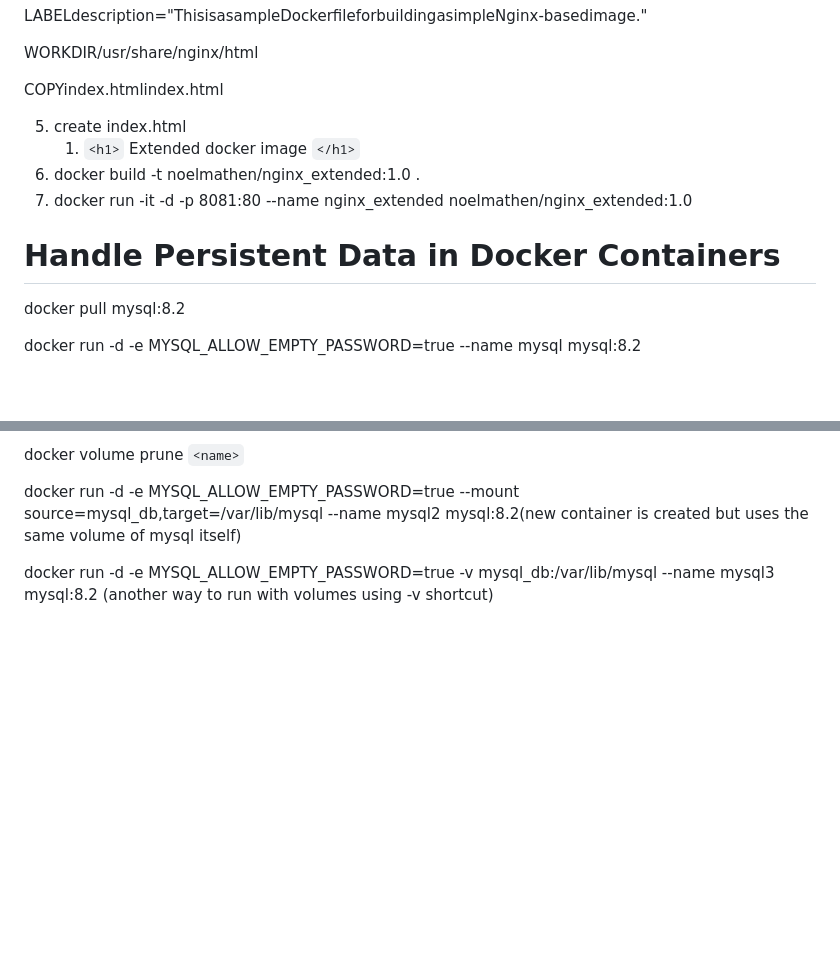
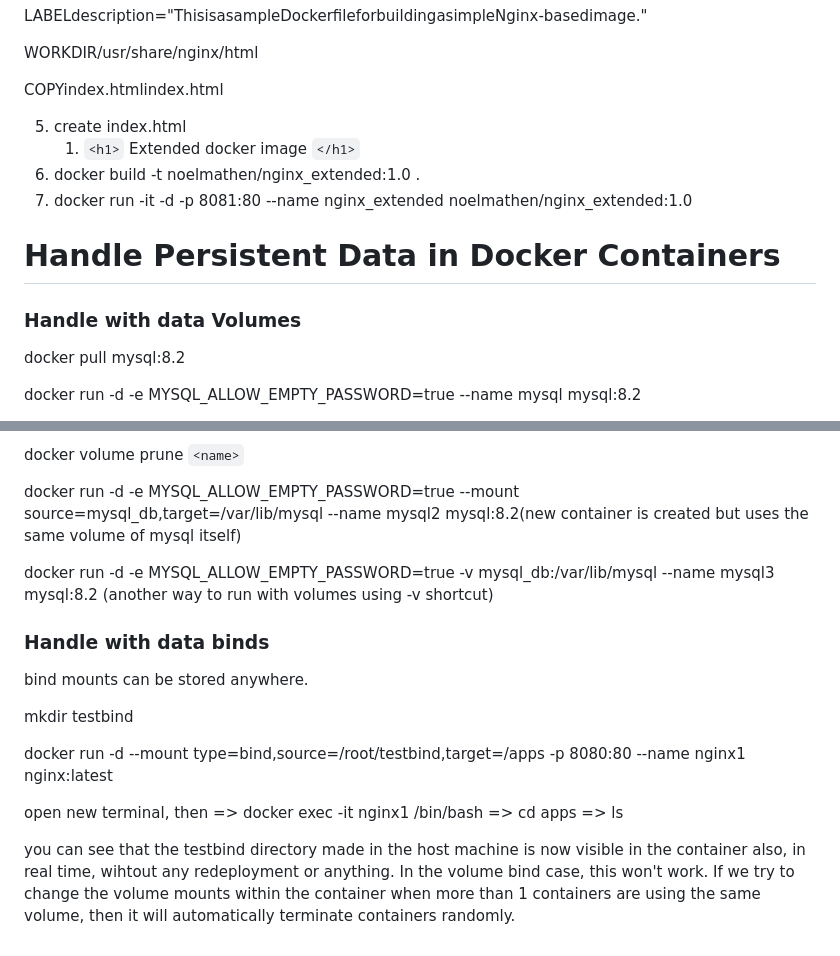
Before and after one commit to noelmathen/Learning-Docker-and-Kubernetes, a Markdown page: My Notes/Docker Commands.md, 2 parts joined by grey strips. Drawn GitHub-style; blank space fills up the shorter version.

```diff
--- a/My Notes/Docker Commands.md
+++ b/My Notes/Docker Commands.md
@@ -203,17 +201,14 @@ WORKDIR/usr/share/nginx/html
 
 COPYindex.htmlindex.html
 
-
-
 5. create index.html
    1. `<h1>` Extended docker image `</h1>`
 6. docker build -t noelmathen/nginx_extended:1.0 .
 7. docker run -it -d -p 8081:80 --name nginx_extended noelmathen/nginx_extended:1.0
 
-
-
 # Handle Persistent Data in Docker Containers
 
+### Handle with data Volumes
 
 docker pull mysql:8.2
 
@@ -238,3 +233,16 @@ docker volume prune `<name>`
 docker run -d -e MYSQL_ALLOW_EMPTY_PASSWORD=true --mount source=mysql_db,target=/var/lib/mysql  --name mysql2 mysql:8.2(new container is created but uses the same volume of mysql itself)
 
 docker run -d -e MYSQL_ALLOW_EMPTY_PASSWORD=true -v mysql_db:/var/lib/mysql  --name mysql3 mysql:8.2 (another way to run with volumes using -v shortcut)
+
+
+### Handle with data binds
+
+bind mounts can be stored anywhere.
+
+mkdir testbind
+
+docker run -d --mount type=bind,source=/root/testbind,target=/apps -p 8080:80 --name nginx1 nginx:latest
+
+open new terminal, then => docker exec -it nginx1 /bin/bash => cd apps => ls
+
+you can see that the testbind directory made in the host machine is now visible in the container also, in real time, wihtout any redeployment or anything. In the volume bind case, this won't work. If we try to change the volume mounts within the container when more than 1 containers are using the same volume, then it will automatically terminate containers randomly.
```
Also changed, not shown: other parts of My Notes/Docker Commands.md (+0 -2 lines), My Notes/Section 8 - Handle Persistent Data in Docker Containers/Assignment1.md (added, +27 -0 lines), My Notes/Section 8 - Handle Persistent Data in Docker Containers/Assignment2.md (added, +14 -0 lines).
